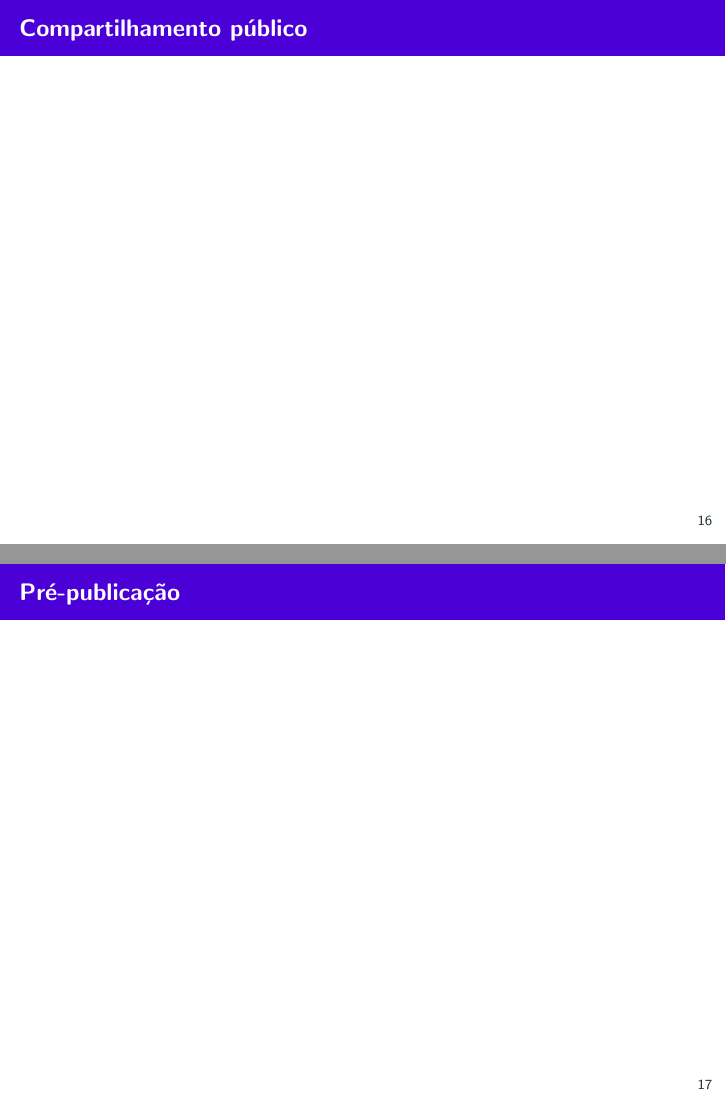
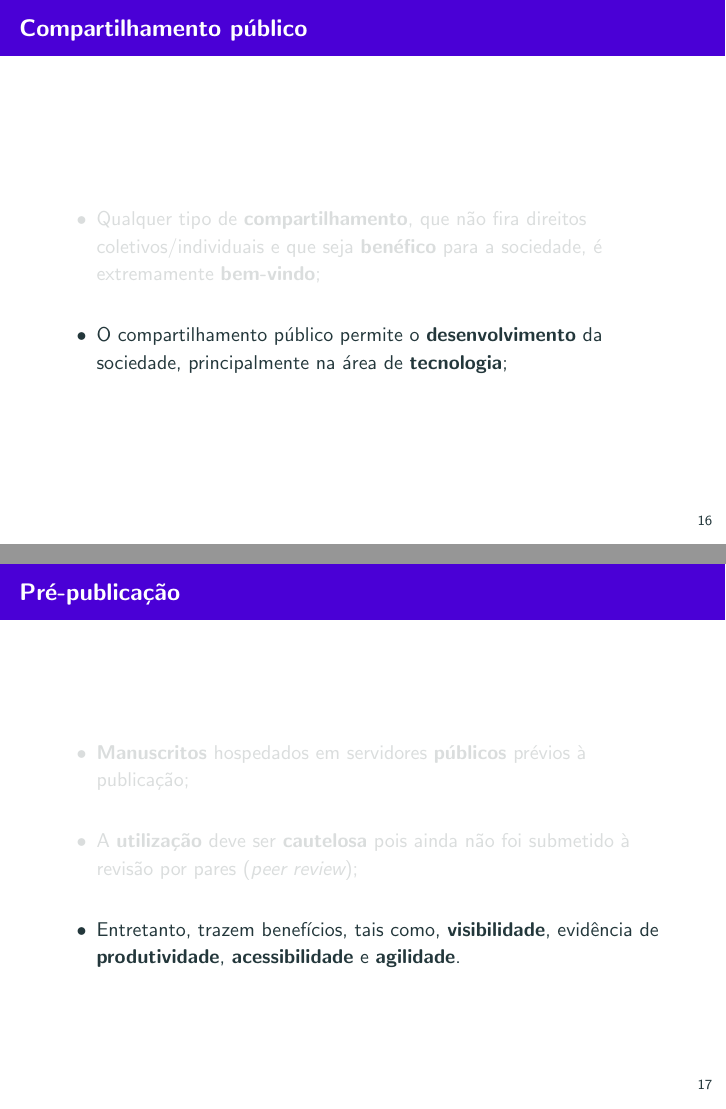
Before and after one commit to gugarosa/py4research, LaTeX slides (slides/slides.tex, which reads slides/sections/public.tex): pages 33 and 34 of 56 before the commit and pages 34 and 37 of 62 after it, joined at a grey line. Compiled offline with pdfLaTeX.

Commit message:
chore(slides): Working on public section.

```diff
--- a/slides/sections/public.tex
+++ b/slides/sections/public.tex
@@ -2,18 +2,56 @@
 \label{s.public_sharing}
 
 \begin{frame}{Compartilhamento público}
+	\justify
+	\begin{itemize}
+		\item<1> Qualquer tipo de \textbf{compartilhamento}, que não fira direitos coletivos/individuais e que seja \textbf{benéfico} para a sociedade, é extremamente \textbf{bem-vindo};
+		\\~\\
+		\item<2> O compartilhamento público permite o \textbf{desenvolvimento} da sociedade, principalmente na área de \textbf{tecnologia};
+	\end{itemize}
 \end{frame}
 
 \subsection{Pré-publicação}
-\label{ss.research}
+\label{ss.preprint}
 
 \begin{frame}{Pré-publicação}
+	\justify
+	\begin{itemize}
+		\item<1> \textbf{Manuscritos} hospedados em servidores \textbf{públicos} prévios à publicação;
+		\\~\\
+		\item<2> A \textbf{utilização} deve ser \textbf{cautelosa} pois ainda não foi submetido à revisão por pares (\emph{peer review});
+		\\~\\
+		\item<3> Entretanto, trazem benefícios, tais como, \textbf{visibilidade}, evidência de \textbf{produtividade}, \textbf{acessibilidade} e \textbf{agilidade}.
+	\end{itemize}
 \end{frame}
 
 \subsection{Código aberto}
-\label{ss.integrity}
+\label{ss.open_source}
 
 \begin{frame}{Código aberto}
+	\begin{figure}
+		\centering
+		\includegraphics[scale=0.425]{figs/open_source_word_cloud.png}
+		\caption{Nuvem de palavras relacionadas ao \emph{open-source} (código aberto)~\cite{Silva:21}.}
+		\label{f.open_source_word_cloud}
+	\end{figure}
+\end{frame}
+
+\begin{frame}{}
+	\begin{figure}
+		\centering
+		\includegraphics[scale=0.35]{figs/open_source_difference.png}
+		\caption{Quadro comparativo entre \emph{software} livre, de código aberto, gratuito e de domínio público~\cite{Todavchich:21}.}
+		\label{f.open_source_difference}
+	\end{figure}
+\end{frame}
+
+\begin{frame}{}
+	\begin{figure}
+		\centering
+		\includegraphics[scale=0.325]{figs/open_source_license.png}
+		\caption{Quadro comparativo entre licenças amplamente utilizadas em projetos de código aberto~\cite{Todavchich:21}.}
+		\label{f.open_source_license}
+	\end{figure}
 \end{frame}
 
 \subsection{Ferramentas gratuitas}
```
Also changed, not shown: slides/references.bib (+13 -1 lines), slides/figs/open_source_difference.png (added), slides/figs/open_source_license.png (added), slides/figs/open_source_word_cloud.png (added).
